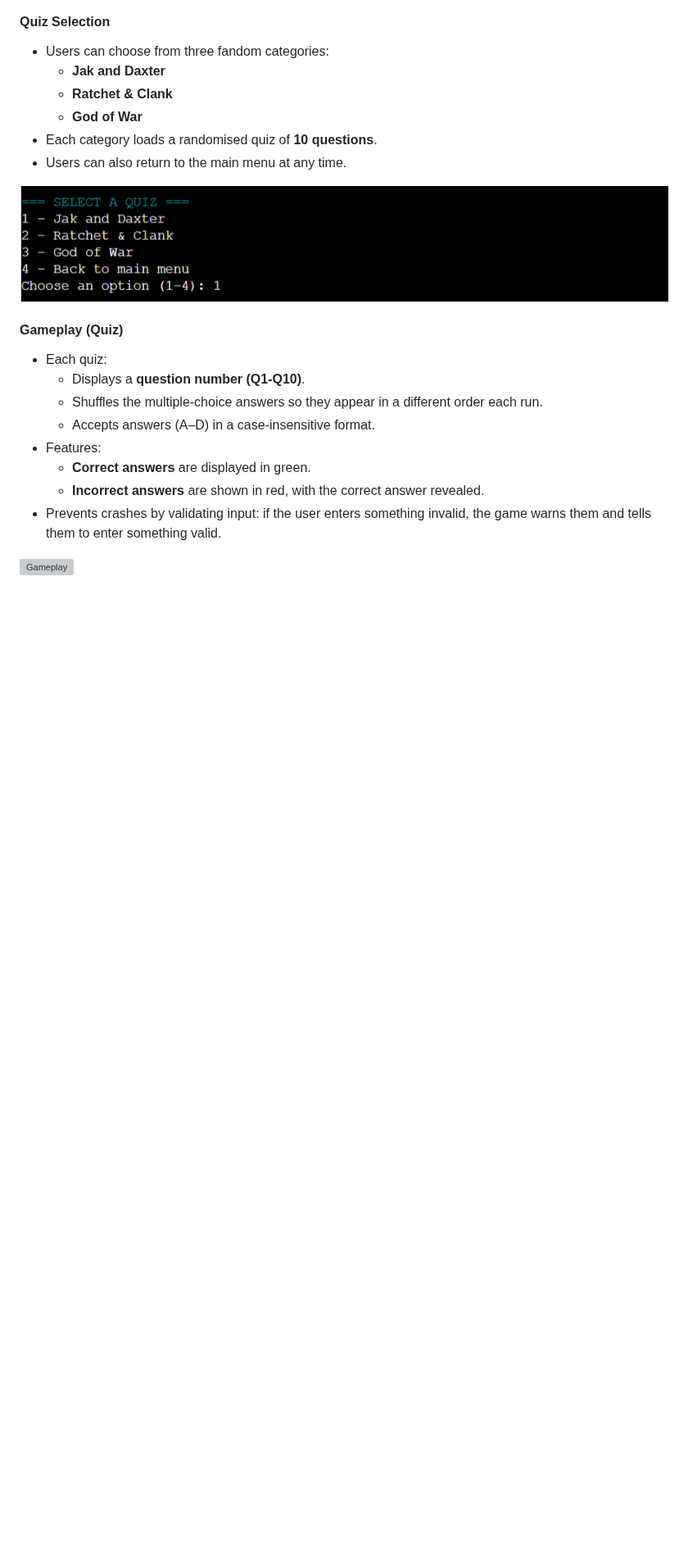
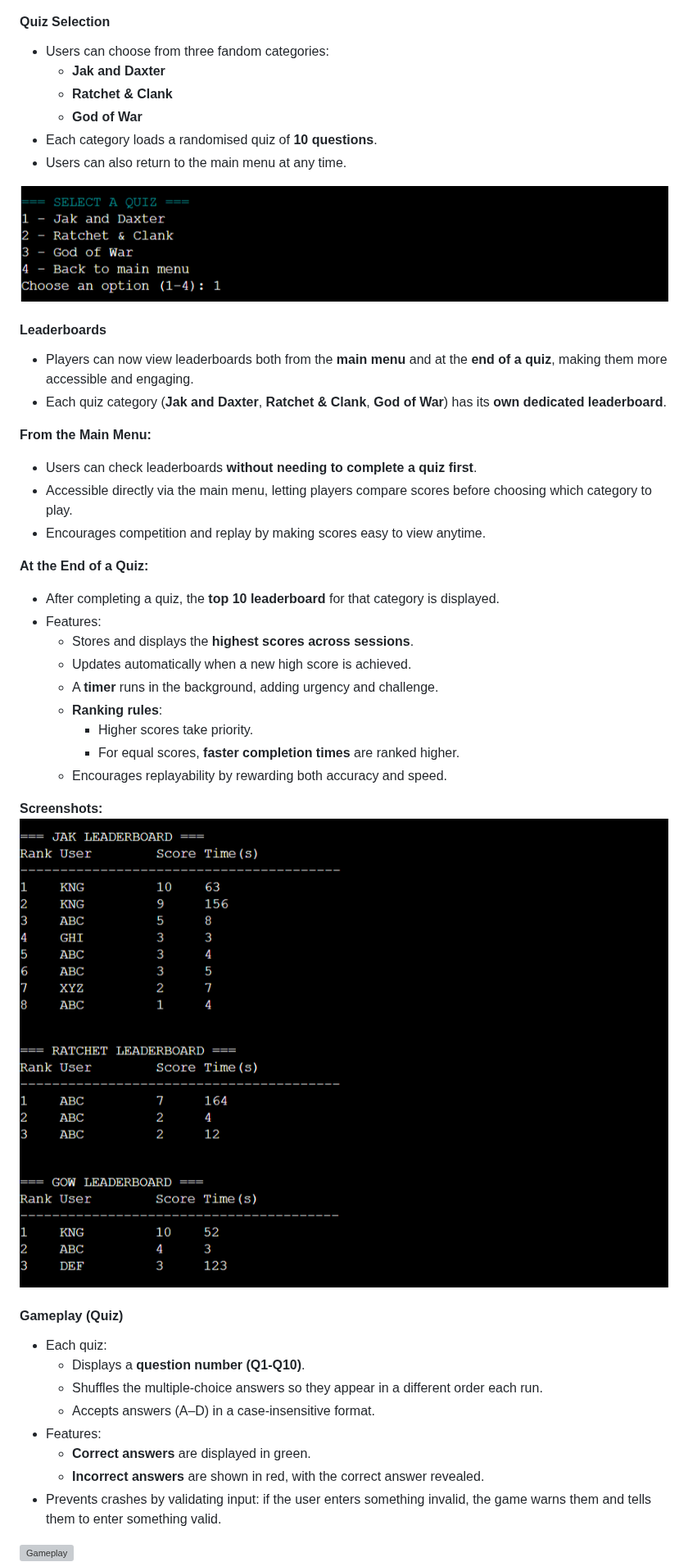
Before and after one commit to LouisCE/fandom-challenge-v2, a Markdown page: README.md, the part around one of its changes. Shown at 82% size. GitHub-like rendering; blank space fills up the shorter version; grey boxes are pictures that could not be loaded.

Commit message:
Update Leaderboard section on README

```diff
--- a/README.md
+++ b/README.md
@@ -141,6 +141,31 @@ This simple but engaging gameplay loop makes the quiz fun, replayable and easy t
 
 ![Quiz Selection](docs/quiz-selection.png)
 
+#### Leaderboards
+- Players can now view leaderboards both from the **main menu** and at the **end of a quiz**, making them more accessible and engaging.
+- Each quiz category (**Jak and Daxter**, **Ratchet & Clank**, **God of War**) has its **own dedicated leaderboard**.
+
+**From the Main Menu:**
+- Users can check leaderboards **without needing to complete a quiz first**.
+- Accessible directly via the main menu, letting players compare scores before choosing which category to play.
+- Encourages competition and replay by making scores easy to view anytime.
+
+**At the End of a Quiz:**
+- After completing a quiz, the **top 10 leaderboard** for that category is displayed.
+- Features:
+  - Stores and displays the **highest scores across sessions**.
+  - Updates automatically when a new high score is achieved.
+  - A **timer** runs in the background, adding urgency and challenge.
+  - **Ranking rules**:
+    - Higher scores take priority.
+    - For equal scores, **faster completion times** are ranked higher.
+  - Encourages replayability by rewarding both accuracy and speed.
+
+**Screenshots:**
+![Jak Leaderboard](docs/jak-leaderboard.png)
+![Ratchet Leaderboard](docs/ratchet-leaderboard.png)
+![GoW Leaderboard](docs/gow-leaderboard.png)
+
 #### Gameplay (Quiz)
 - Each quiz:
   - Displays a **question number (Q1-Q10)**.
```
Also changed, not shown: other parts of README.md (+0 -17 lines).
